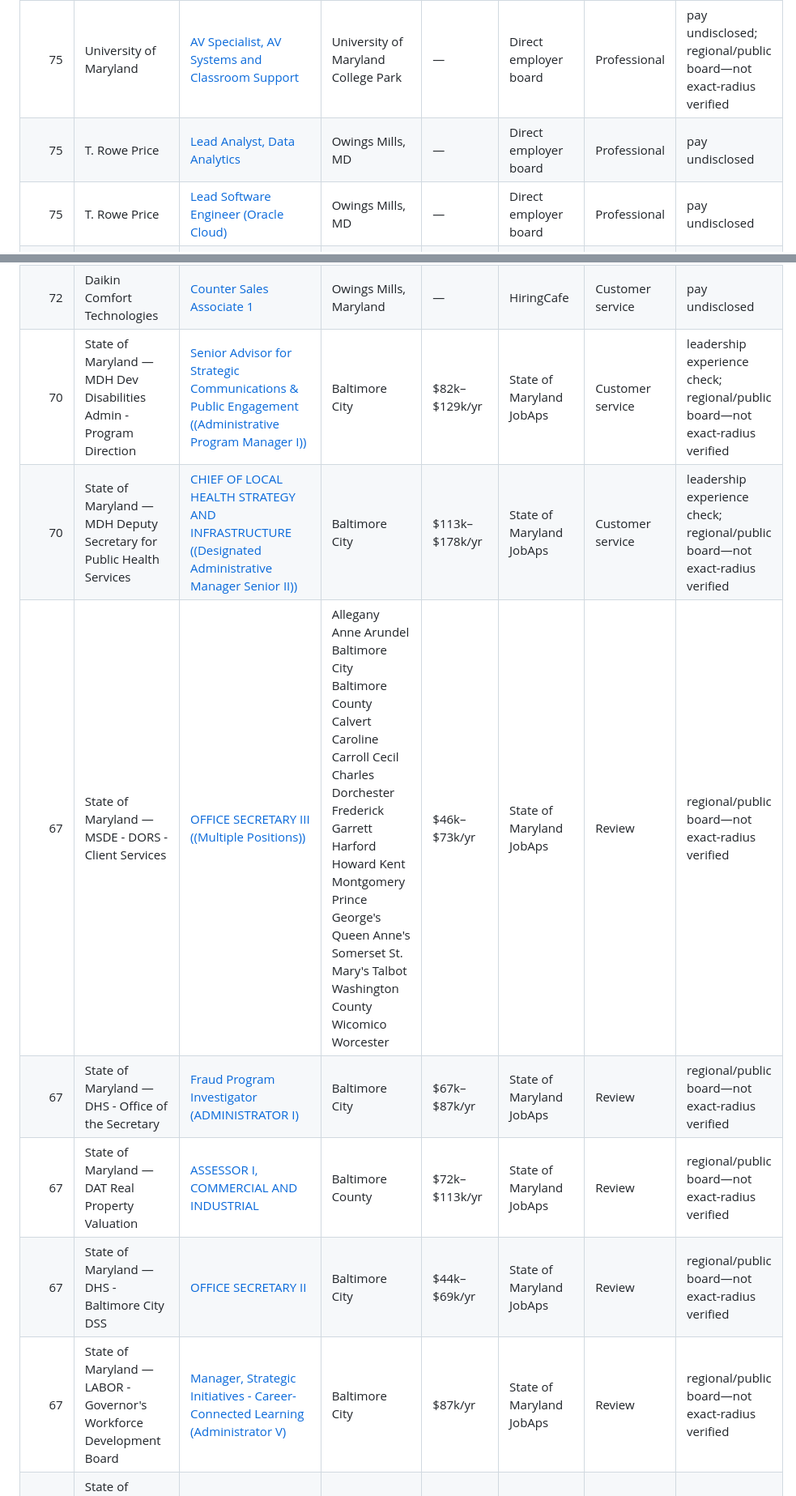
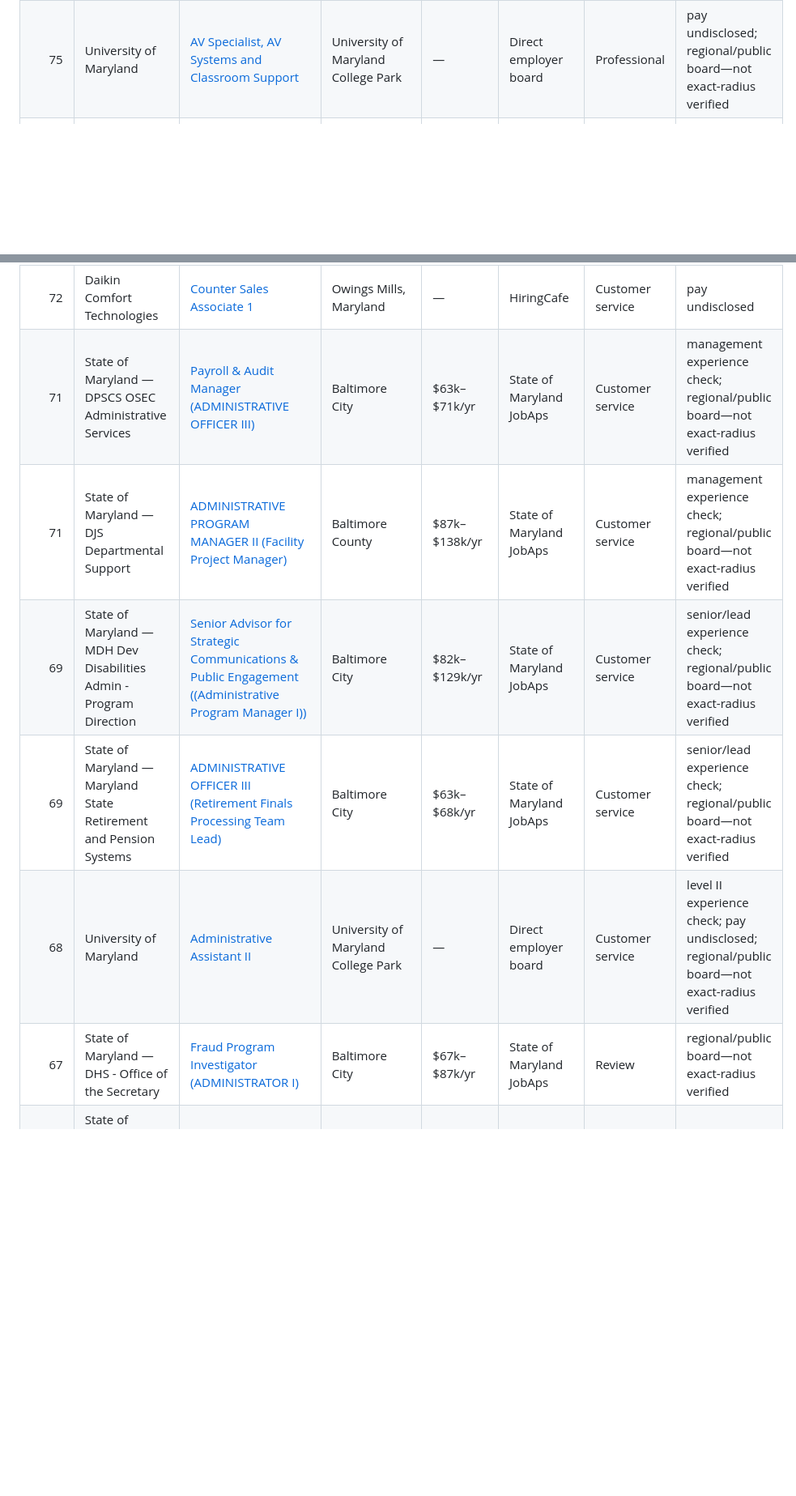
Before and after one commit to Themandme/test, a Markdown page: career-ops/unified-local-jobs.md, 2 parts joined by grey strips. Shown at 81% size. GitHub-like rendering; blank space fills up the shorter version.

```diff
--- a/career-ops/unified-local-jobs.md
+++ b/career-ops/unified-local-jobs.md
@@ -61,8 +54,6 @@ _Updated 2026-08-27 21:10 UTC · 984 deduplicated openings_
 | 75 | University of Maryland | [Salesforce Developer (VPUR)](https://umd.wd1.myworkdayjobs.com/umcp/job/University-of-Maryland-College-Park/Salesforce-Developer--VPUR-_JR104584) | University of Maryland College Park | — | Direct employer board | Professional | pay undisclosed; regional/public board—not exact-radius verified |
 | 75 | University of Maryland | [Program Coordinator](https://umd.wd1.myworkdayjobs.com/umcp/job/University-of-Maryland-College-Park/Program-Coordinator_JR104565) | University of Maryland College Park | — | Direct employer board | Professional | pay undisclosed; regional/public board—not exact-radius verified |
 | 75 | University of Maryland | [AV Specialist, AV Systems and Classroom Support](https://umd.wd1.myworkdayjobs.com/umcp/job/University-of-Maryland-College-Park/AV-Specialist--AV-Systems-and-Classroom-Support_JR104558) | University of Maryland College Park | — | Direct employer board | Professional | pay undisclosed; regional/public board—not exact-radius verified |
-| 75 | T. Rowe Price | [Lead Analyst, Data Analytics](https://troweprice.wd5.myworkdayjobs.com/troweprice/job/Owings-Mills-MD/Lead-Analyst--Data-Analytics_82108) | Owings Mills, MD | — | Direct employer board | Professional | pay undisclosed |
-| 75 | T. Rowe Price | [Lead Software Engineer (Oracle Cloud)](https://troweprice.wd5.myworkdayjobs.com/troweprice/job/Owings-Mills-MD/Lead-Software-Engineer--Oracle-Cloud-_82500) | Owings Mills, MD | — | Direct employer board | Professional | pay undisclosed |
 | 75 | Loyola University MD | [Part Time Affiliate - Information Systems, Law & Operations Management](https://loyola.wd5.myworkdayjobs.com/external/job/Loyola-University-Maryland-Main-Campus/Part-Time-Affiliate---Information-Systems--Law---Operations-Management_R-0000000241) | Loyola University Maryland Main Campus | — | Direct employer board | Professional | pay undisclosed; regional/public board—not exact-radius verified |
 | 75 | University of Maryland | [Financial Services Analyst, Operations](https://umd.wd1.myworkdayjobs.com/umcp/job/University-of-Maryland-College-Park/Financial-Services-Analyst--Operations_JR104504) | University of Maryland College Park | — | Direct employer board | Professional | pay undisclosed; regional/public board—not exact-radius verified |
 | 75 | University of Maryland | [Campus Farm Program Coordinator](https://umd.wd1.myworkdayjobs.com/umcp/job/University-of-Maryland-College-Park/Campus-Farm-Program-Coordinator_JR104404) | University of Maryland College Park | — | Direct employer board | Professional | pay undisclosed; regional/public board—not exact-radius verified |
@@ -102,11 +89,10 @@ _Updated 2026-08-27 21:10 UTC · 984 deduplicated openings_
 | 72 | Norman's Hallmark | [Sales Associate](https://hiringcafe.com/job/sales-associate-normans-hallmark-owings-mills-maryland-05fw4q7ckxsyz7gl) | Owings Mills, Maryland | — | HiringCafe | Customer service | pay undisclosed |
 | 72 | Neptune Retail Solutions | [Retail Merchandiser](https://hiringcafe.com/job/retail-merchandiser-neptune-retail-solutions-owings-mills-maryland-ltgpm6r54pfb2q2k) | Owings Mills, Maryland | — | HiringCafe | Customer service | pay undisclosed |
 | 72 | Daikin Comfort Technologies | [Counter Sales Associate 1](https://hiringcafe.com/job/counter-sales-associate-1-daikin-comfort-technologies-owings-mills-f9dj6xca2cmvb4ij) | Owings Mills, Maryland | — | HiringCafe | Customer service | pay undisclosed |
-| 70 | State of Maryland — MDH Dev Disabilities Admin - Program Direction | [Senior Advisor for Strategic Communications & Public Engagement ((Administrative Program Manager I))](https://www.jobapscloud.com/MD/sup/BulPreview.asp?R1=26&R2=005472&R3=0008) | Baltimore City | $82k–$129k/yr | State of Maryland JobAps | Customer service | leadership experience check; regional/public board—not exact-radius verified |
-| 70 | State of Maryland — MDH Deputy Secretary for Public Health Services | [CHIEF OF LOCAL HEALTH STRATEGY AND INFRASTRUCTURE ((Designated Administrative Manager Senior II))](https://www.jobapscloud.com/MD/sup/BulPreview.asp?R1=26&R2=005224&R3=0003) | Baltimore City | $113k–$178k/yr | State of Maryland JobAps | Customer service | leadership experience check; regional/public board—not exact-radius verified |
-| 67 | State of Maryland — MSDE - DORS - Client Services | [OFFICE SECRETARY III ((Multiple Positions))](https://www.jobapscloud.com/MD/sup/BulPreview.asp?R1=26&R2=001362&R3=0015) | Allegany Anne Arundel Baltimore City Baltimore County Calvert Caroline Carroll Cecil Charles Dorchester Frederick Garrett Harford Howard Kent Montgomery Prince George's Queen Anne's Somerset St. Mary's Talbot Washington County Wicomico Worcester | $46k–$73k/yr | State of Maryland JobAps | Review | regional/public board—not exact-radius verified |
+| 71 | State of Maryland — DPSCS OSEC Administrative Services | [Payroll & Audit Manager (ADMINISTRATIVE OFFICER III)](https://www.jobapscloud.com/MD/sup/BulPreview.asp?R1=26&R2=002247&R3=0060) | Baltimore City | $63k–$71k/yr | State of Maryland JobAps | Customer service | management experience check; regional/public board—not exact-radius verified |
+| 71 | State of Maryland — DJS Departmental Support | [ADMINISTRATIVE PROGRAM MANAGER II (Facility Project Manager)](https://www.jobapscloud.com/MD/sup/BulPreview.asp?R1=26&R2=005473&R3=0008) | Baltimore County | $87k–$138k/yr | State of Maryland JobAps | Customer service | management experience check; regional/public board—not exact-radius verified |
+| 69 | State of Maryland — MDH Dev Disabilities Admin - Program Direction | [Senior Advisor for Strategic Communications & Public Engagement ((Administrative Program Manager I))](https://www.jobapscloud.com/MD/sup/BulPreview.asp?R1=26&R2=005472&R3=0008) | Baltimore City | $82k–$129k/yr | State of Maryland JobAps | Customer service | senior/lead experience check; regional/public board—not exact-radius verified |
+| 69 | State of Maryland — Maryland State Retirement and Pension Systems | [ADMINISTRATIVE OFFICER III (Retirement Finals Processing Team Lead)](https://www.jobapscloud.com/MD/sup/BulPreview.asp?R1=26&R2=002247&R3=0056) | Baltimore City | $63k–$68k/yr | State of Maryland JobAps | Customer service | senior/lead experience check; regional/public board—not exact-radius verified |
+| 68 | University of Maryland | [Administrative Assistant II](https://umd.wd1.myworkdayjobs.com/umcp/job/University-of-Maryland-College-Park/Administrative-Assistant-II_JR104695) | University of Maryland College Park | — | Direct employer board | Customer service | level II experience check; pay undisclosed; regional/public board—not exact-radius verified |
 | 67 | State of Maryland — DHS - Office of the Secretary | [Fraud Program Investigator (ADMINISTRATOR I)](https://www.jobapscloud.com/MD/sup/BulPreview.asp?R1=26&R2=002586&R3=0046) | Baltimore City | $67k–$87k/yr | State of Maryland JobAps | Review | regional/public board—not exact-radius verified |
-| 67 | State of Maryland — DAT Real Property Valuation | [ASSESSOR I, COMMERCIAL AND INDUSTRIAL](https://www.jobapscloud.com/MD/sup/BulPreview.asp?R1=26&R2=001702&R3=0009) | Baltimore County | $72k–$113k/yr | State of Maryland JobAps | Review | regional/public board—not exact-radius verified |
-| 67 | State of Maryland — DHS - Baltimore City DSS | [OFFICE SECRETARY II](https://www.jobapscloud.com/MD/sup/BulPreview.asp?R1=26&R2=001328&R3=0015) | Baltimore City | $44k–$69k/yr | State of Maryland JobAps | Review | regional/public board—not exact-radius verified |
-| 67 | State of Maryland — LABOR - Governor's Workforce Development Board | [Manager, Strategic Initiatives - Career-Connected Learning (Administrator V)](https://www.jobapscloud.com/MD/sup/BulPreview.asp?R1=26&R2=003184&R3=0011) | Baltimore City | $87k/yr | State of Maryland JobAps | Review | regional/public board—not exact-radius verified |
 | 67 | State of Maryland — COMM - Ofc of Admin & Information Technology | [Procurement Specialist (Procurement Officer I)](https://www.jobapscloud.com/MD/sup/BulPreview.asp?R1=26&R2=003002&R3=0006) | Baltimore City | $67k–$106k/yr | State of Maryland JobAps | Review | regional/public board—not exact-radius verified |
```
Also changed, not shown: other parts of career-ops/unified-local-jobs.md (+34 -30 lines).
